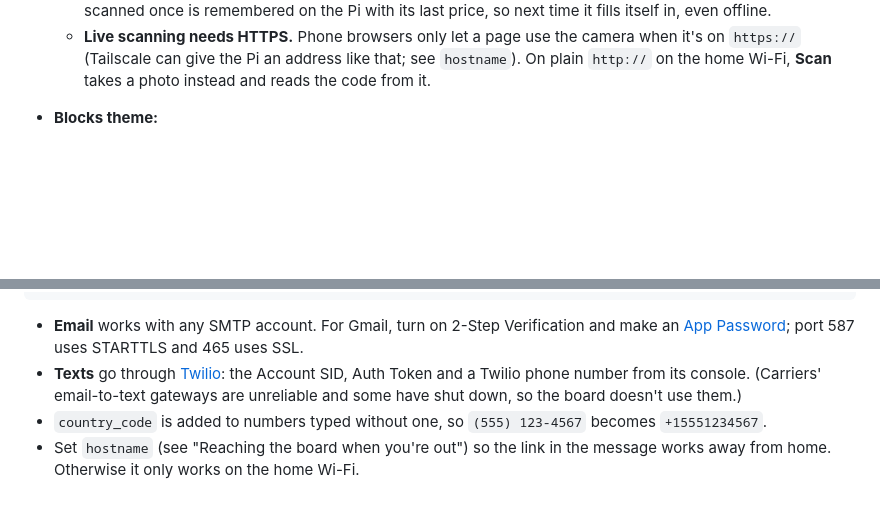
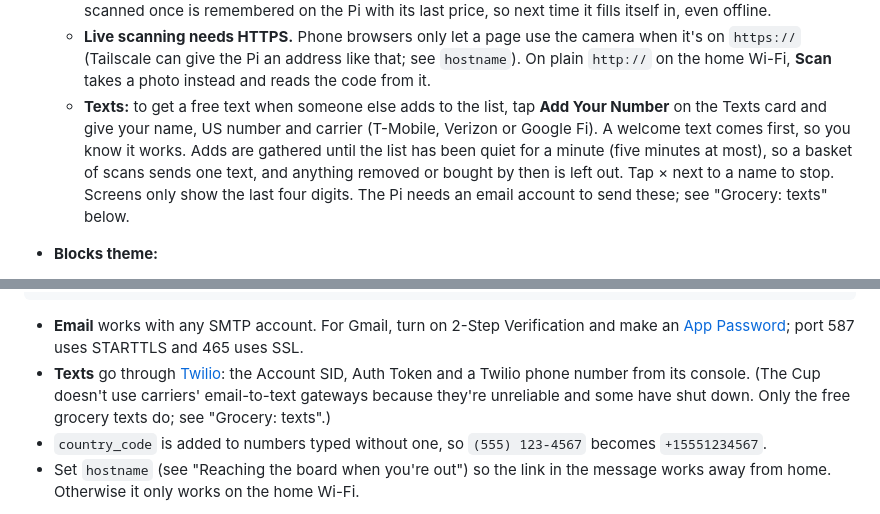
Before and after one commit to Sheel2007/OMEGA-WB, a Markdown page: README.md, 2 parts joined by grey strips. Rendered like a GitHub page; blank space fills up the shorter version.

```diff
--- a/README.md
+++ b/README.md
@@ -241,6 +245,14 @@ To bring the board back, pick **Widget Board** from the Pi's app menu, or reboot
     when it's on `https://` (Tailscale can give the Pi an address like that; see
     `hostname`). On plain `http://` on the home Wi-Fi, **Scan** takes a photo
     instead and reads the code from it.
+  - **Texts:** to get a free text when someone else adds to the list, tap **Add
+    Your Number** on the Texts card and give your name, US number and carrier
+    (T-Mobile, Verizon or Google Fi). A welcome text comes first, so you know it
+    works. Adds are gathered until the list has been quiet for a minute (five
+    minutes at most), so a basket of scans sends one text, and anything removed or
+    bought by then is left out. Tap × next to a name to stop. Screens only show the
+    last four digits. The Pi needs an email account to send these; see
+    "Grocery: texts" below.
 - **Blocks theme:**
   - **Clock:** drawn in blocks, so every digit has its own shape from across
     the room.
@@ -531,8 +561,9 @@ both to `config.json`:
   and make an [App Password](https://myaccount.google.com/apppasswords); port 587
   uses STARTTLS and 465 uses SSL.
 - **Texts** go through [Twilio](https://www.twilio.com): the Account SID, Auth
-  Token and a Twilio phone number from its console. (Carriers' email-to-text
-  gateways are unreliable and some have shut down, so the board doesn't use them.)
+  Token and a Twilio phone number from its console. (The Cup doesn't use carriers'
+  email-to-text gateways because they're unreliable and some have shut down. Only
+  the free grocery texts do; see "Grocery: texts".)
 - `country_code` is added to numbers typed without one, so `(555) 123-4567`
   becomes `+15551234567`.
 - Set `hostname` (see "Reaching the board when you're out") so the link in the
```
Also changed, not shown: other parts of README.md (+36 -14 lines).
